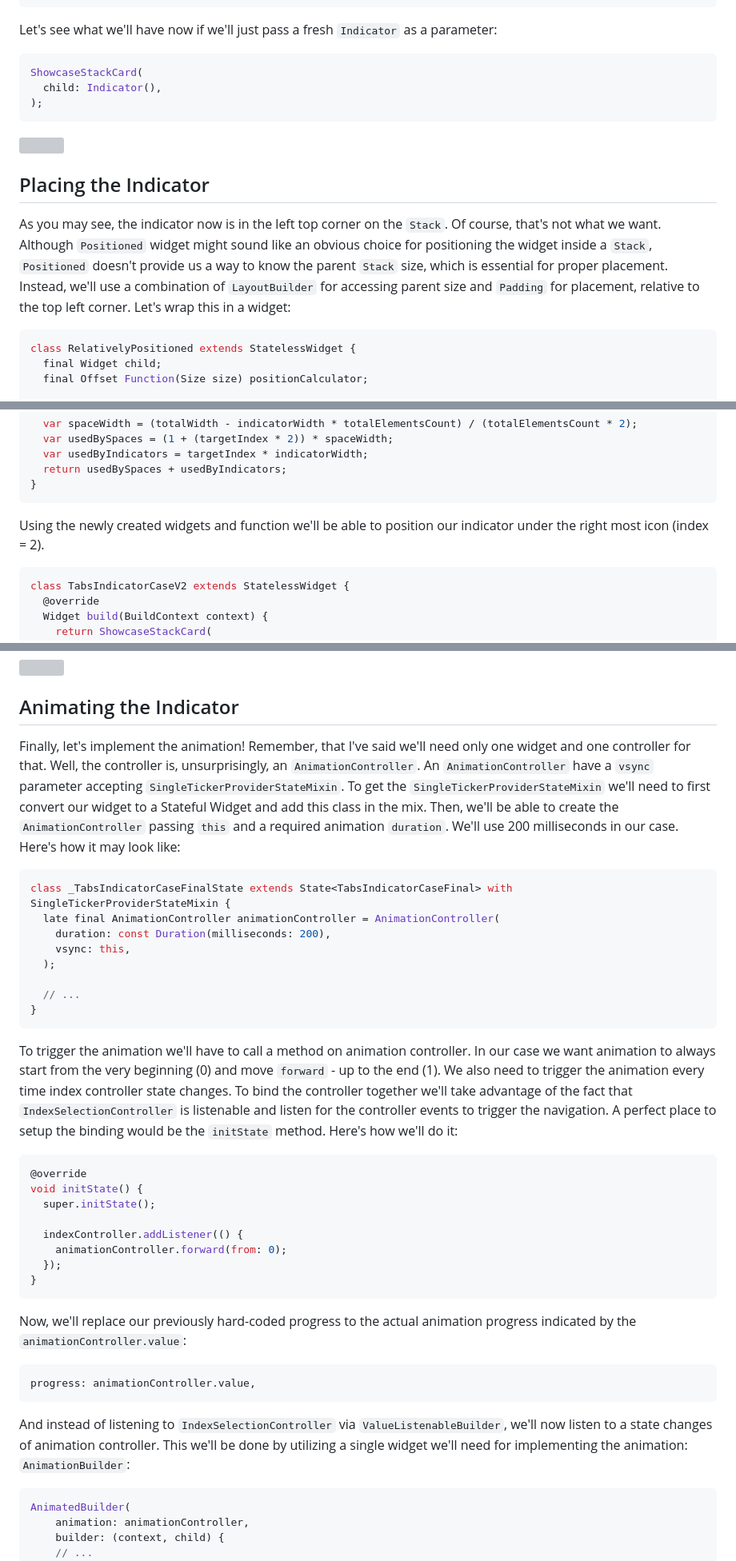
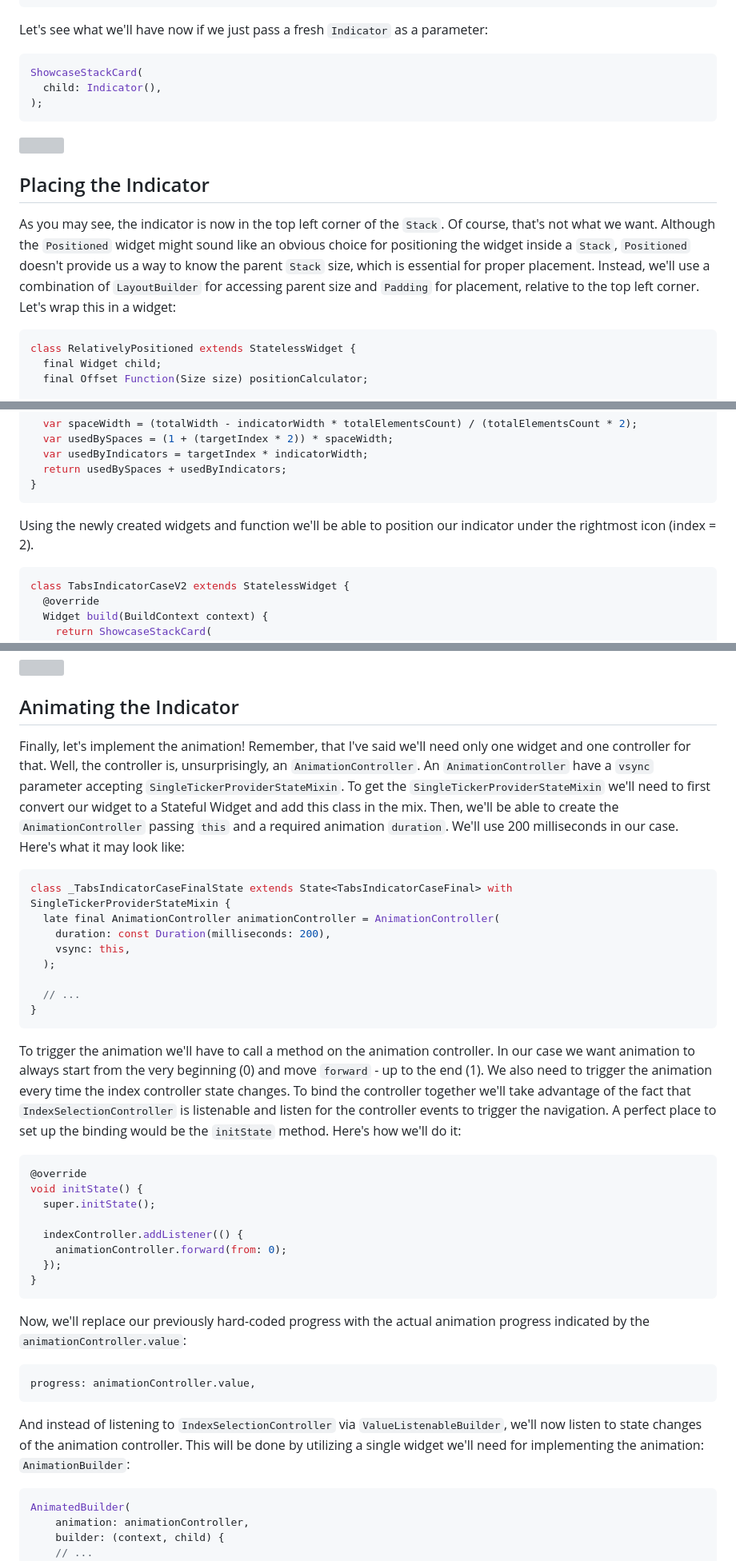
Before and after one commit to astorDev/fanci, a Markdown page: animations/flutter-indicator-article/index.md, 3 parts joined by grey strips. Shown: that part at 80% size. GitHub-like rendering; grey boxes are pictures that could not be loaded.

Commit message:
grammarlied

````diff
--- a/animations/flutter-indicator-article/index.md
+++ b/animations/flutter-indicator-article/index.md
@@ -73,7 +73,7 @@ class ShowcaseStackCard extends StatelessWidget {
 }
 ```
 
-Let's see what we'll have now if we'll just pass a fresh `Indicator` as a parameter:
+Let's see what we'll have now if we just pass a fresh `Indicator` as a parameter:
 
 ```dart
 ShowcaseStackCard(
@@ -85,7 +85,7 @@ ShowcaseStackCard(
 
 ## Placing the Indicator
 
-As you may see, the indicator now is in the left top corner on the `Stack`. Of course, that's not what we want. Although `Positioned` widget might sound like an obvious choice for positioning the widget inside a `Stack`, `Positioned` doesn't provide us a way to know the parent `Stack` size, which is essential for proper placement. Instead, we'll use a combination of `LayoutBuilder` for accessing parent size and `Padding` for placement, relative to the top left corner. Let's wrap this in a widget:
+As you may see, the indicator is now in the top left corner of the `Stack`. Of course, that's not what we want. Although the `Positioned` widget might sound like an obvious choice for positioning the widget inside a `Stack`, `Positioned` doesn't provide us a way to know the parent `Stack` size, which is essential for proper placement. Instead, we'll use a combination of `LayoutBuilder` for accessing parent size and `Padding` for placement, relative to the top left corner. Let's wrap this in a widget:
 
 ```dart
 class RelativelyPositioned extends StatelessWidget {
@@ -130,7 +130,7 @@ double calculateLeftOffset(int targetIndex, double totalWidth) {
 }
 ```
 
-Using the newly created widgets and function we'll be able to position our indicator under the right most icon (index = 2).
+Using the newly created widgets and function we'll be able to position our indicator under the rightmost icon (index = 2).
 
 ```dart
 class TabsIndicatorCaseV2 extends StatelessWidget {
@@ -246,7 +246,7 @@ class TabsIndicatorCaseV3 extends StatelessWidget {
 
 ## Animating the Indicator
 
-Finally, let's implement the animation! Remember, that I've said we'll need only one widget and one controller for that. Well, the controller is, unsurprisingly, an `AnimationController`. An `AnimationController` have a `vsync` parameter accepting `SingleTickerProviderStateMixin`. To get the `SingleTickerProviderStateMixin` we'll need to first convert our widget to a Stateful Widget and add this class in the mix. Then, we'll be able to create the `AnimationController` passing `this` and a required animation `duration`. We'll use 200 milliseconds in our case. Here's how it may look like:
+Finally, let's implement the animation! Remember, that I've said we'll need only one widget and one controller for that. Well, the controller is, unsurprisingly, an `AnimationController`. An `AnimationController` have a `vsync` parameter accepting `SingleTickerProviderStateMixin`. To get the `SingleTickerProviderStateMixin` we'll need to first convert our widget to a Stateful Widget and add this class in the mix. Then, we'll be able to create the `AnimationController` passing `this` and a required animation `duration`. We'll use 200 milliseconds in our case. Here's what it may look like:
 
 ```dart
 class _TabsIndicatorCaseFinalState extends State<TabsIndicatorCaseFinal> with SingleTickerProviderStateMixin {
@@ -259,7 +259,7 @@ class _TabsIndicatorCaseFinalState extends State<TabsIndicatorCaseFinal> with Si
 }
 ```
 
-To trigger the animation we'll have to call a method on animation controller. In our case we want animation to always start from the very beginning (0) and move `forward` - up to the end (1). We also need to trigger the animation every time index controller state changes. To bind the controller together we'll take advantage of the fact that `IndexSelectionController` is listenable and listen for the controller events to trigger the navigation. A perfect place to setup the binding would be the `initState` method. Here's how we'll do it:
+To trigger the animation we'll have to call a method on the animation controller. In our case we want animation to always start from the very beginning (0) and move `forward` - up to the end (1). We also need to trigger the animation every time the index controller state changes. To bind the controller together we'll take advantage of the fact that `IndexSelectionController` is listenable and listen for the controller events to trigger the navigation. A perfect place to set up the binding would be the `initState` method. Here's how we'll do it:
 
 ```dart
 @override
@@ -272,13 +272,13 @@ void initState() {
 }
 ```
 
-Now, we'll replace our previously hard-coded progress to the actual animation progress indicated by the `animationController.value`:
+Now, we'll replace our previously hard-coded progress with the actual animation progress indicated by the `animationController.value`:
 
 ```dart
 progress: animationController.value,
 ```
 
-And instead of listening to `IndexSelectionController` via `ValueListenableBuilder`, we'll now listen to a state changes of animation controller. This we'll be done by utilizing a single widget we'll need for implementing the animation: `AnimationBuilder`:
+And instead of listening to `IndexSelectionController` via `ValueListenableBuilder`, we'll now listen to state changes of the animation controller. This will be done by utilizing a single widget we'll need for implementing the animation: `AnimationBuilder`:
 
 ```dart
 AnimatedBuilder(
````
Also changed, not shown: other parts of animations/flutter-indicator-article/index.md (+3 -3 lines).
